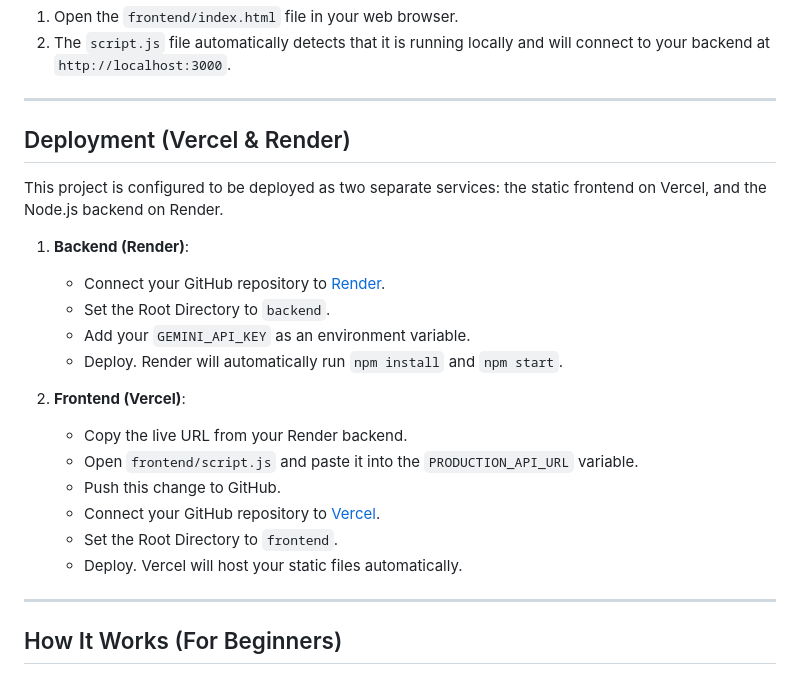
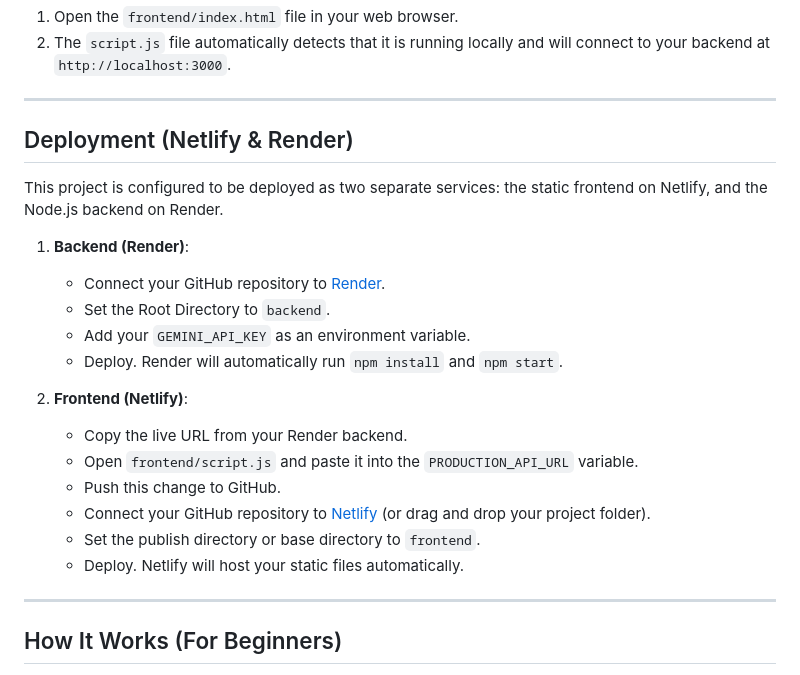
Before and after one commit to Akshikmt/Atlas-AI-Assistant, a Markdown page: README.md, the part around one of its changes. Drawn GitHub-style.

```diff
--- a/README.md
+++ b/README.md
@@ -53,9 +58,9 @@ Follow these steps to run the application locally on your machine.
 
 ---
 
-## Deployment (Vercel & Render)
+## Deployment (Netlify & Render)
 
-This project is configured to be deployed as two separate services: the static frontend on Vercel, and the Node.js backend on Render.
+This project is configured to be deployed as two separate services: the static frontend on Netlify, and the Node.js backend on Render.
 
 1. **Backend (Render)**:
    - Connect your GitHub repository to [Render](https://render.com/).
@@ -63,13 +68,13 @@ This project is configured to be deployed as two separate services: the static f
    - Add your `GEMINI_API_KEY` as an environment variable.
    - Deploy. Render will automatically run `npm install` and `npm start`.
 
-2. **Frontend (Vercel)**:
+2. **Frontend (Netlify)**:
    - Copy the live URL from your Render backend.
    - Open `frontend/script.js` and paste it into the `PRODUCTION_API_URL` variable.
    - Push this change to GitHub.
-   - Connect your GitHub repository to [Vercel](https://vercel.com/).
-   - Set the Root Directory to `frontend`.
-   - Deploy. Vercel will host your static files automatically.
+   - Connect your GitHub repository to [Netlify](https://www.netlify.com/) (or drag and drop your project folder).
+   - Set the publish directory or base directory to `frontend`.
+   - Deploy. Netlify will host your static files automatically.
 
 ---
 
```
Also changed, not shown: other parts of README.md (+5 -0 lines).
